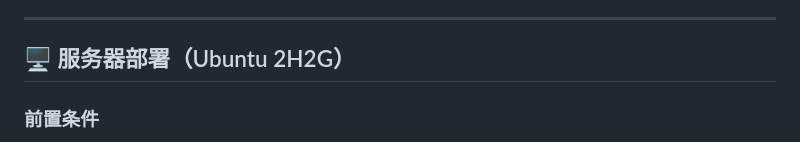
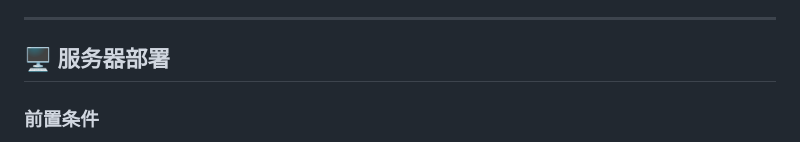
Before and after one commit to lc-052/jidiu_gomuku, a Markdown page: README.md, the part around the change. GitHub-like rendering.

```diff
--- a/README.md
+++ b/README.md
@@ -28,7 +28,7 @@
 
 ---
 
-## 🖥️ 服务器部署（Ubuntu 2H2G）
+## 🖥️ 服务器部署
 
 ### 前置条件
 
```
